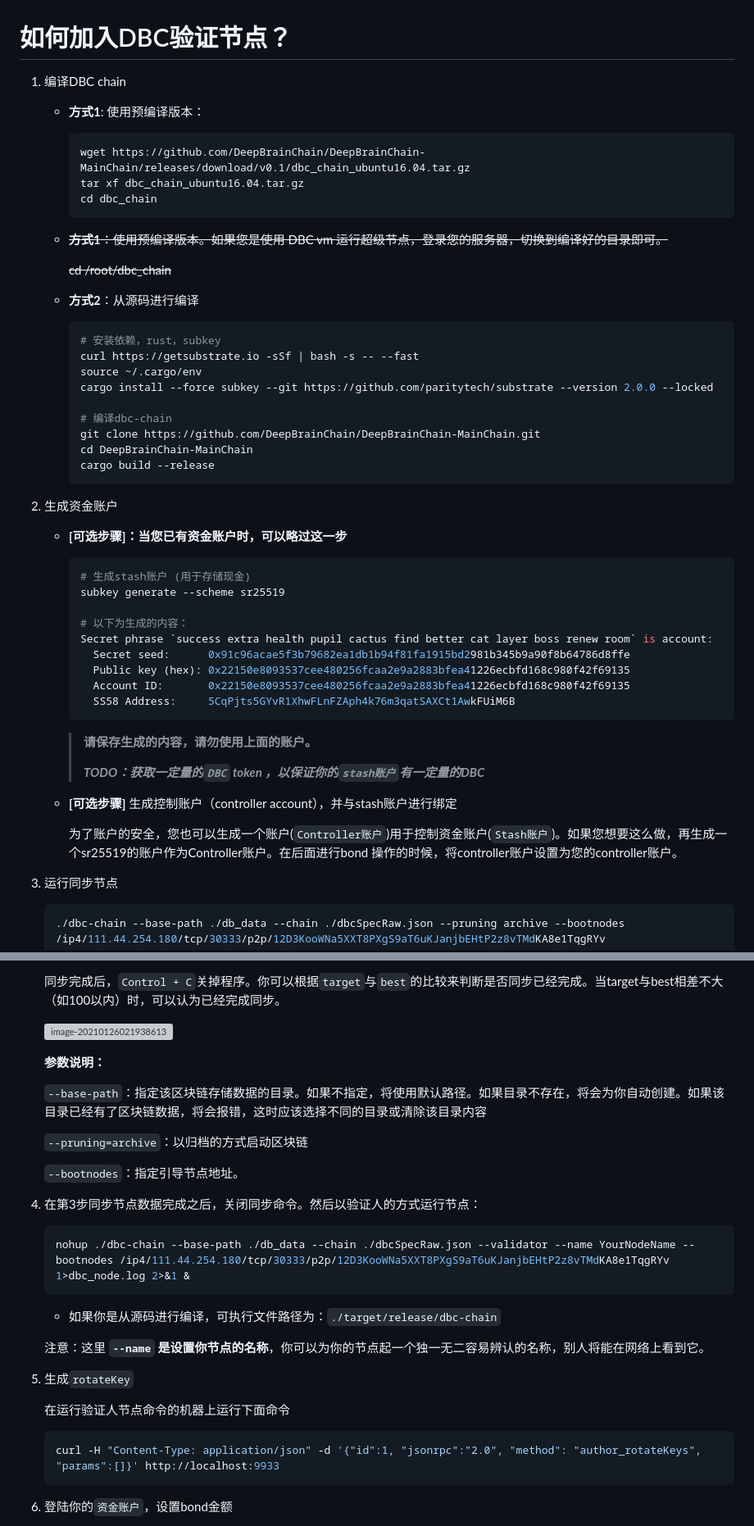
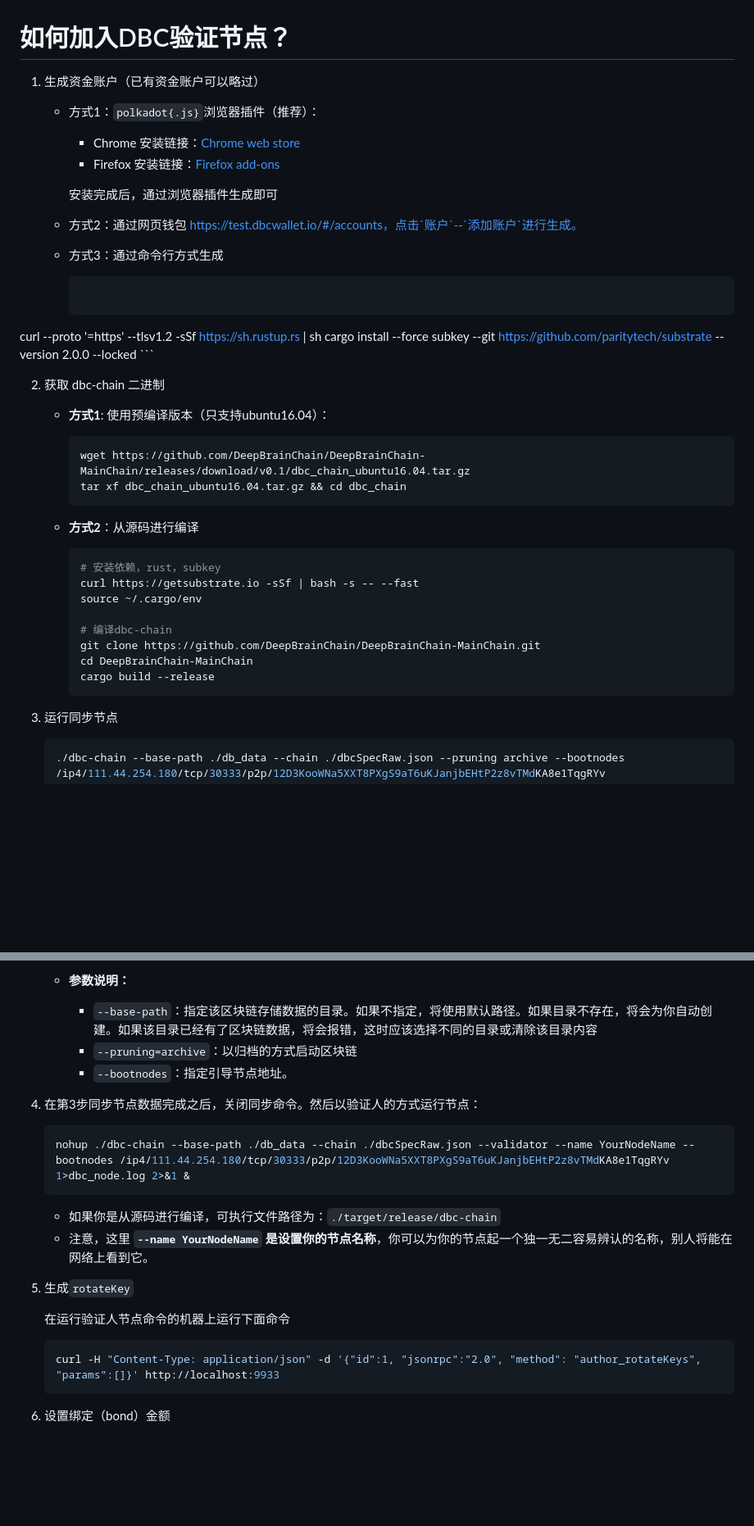
Before and after one commit to DeepBrainChain/DeepBrainChain-MainChain, a Markdown page: docs/join_dbc_testnet.md, 2 parts joined by grey strips. Shown: that part at 82% size. Rendered like a GitHub page; blank space fills up the shorter version; grey boxes are pictures that could not be loaded.

````diff
--- a/docs/join_dbc_testnet.md
+++ b/docs/join_dbc_testnet.md
@@ -1,18 +1,31 @@
 # 如何加入DBC验证节点？
 
-1. 编译DBC chain
+1. 生成资金账户（已有资金账户可以略过）
 
-   + **方式1**: 使用预编译版本：
+   + 方式1：`polkadot{.js}`浏览器插件（推荐）：
+
+     + Chrome 安装链接：[Chrome web store](https://chrome.google.com/webstore/detail/polkadot{js}-extension/mopnmbcafieddcagagdcbnhejhlodfdd)
+     + Firefox 安装链接：[Firefox add-ons](https://addons.mozilla.org/en-US/firefox/addon/polkadot-js-extension/)
+
+     安装完成后，通过浏览器插件生成即可
+
+   + 方式2：通过网页钱包 https://test.dbcwallet.io/#/accounts，点击`账户`--`添加账户`进行生成。
+
+   + 方式3：通过命令行方式生成
+
+     ```bash
+  curl --proto '=https' --tlsv1.2 -sSf https://sh.rustup.rs | sh
+     cargo install --force subkey --git https://github.com/paritytech/substrate --version 2.0.0 --locked
+     ```
+
+2. 获取 dbc-chain 二进制
+
+   + **方式1**: 使用预编译版本（只支持ubuntu16.04）：
 
      ```bash
      wget https://github.com/DeepBrainChain/DeepBrainChain-MainChain/releases/download/v0.1/dbc_chain_ubuntu16.04.tar.gz
-     tar xf dbc_chain_ubuntu16.04.tar.gz
-     cd dbc_chain
+     tar xf dbc_chain_ubuntu16.04.tar.gz && cd dbc_chain
      ```
-
-   + ~~**方式1**：使用预编译版本。如果您是使用 DBC vm 运行超级节点，登录您的服务器，切换到编译好的目录即可。~~
-
-     ~~cd /root/dbc_chain~~
 
    + **方式2**：从源码进行编译
 
@@ -20,37 +33,12 @@
      # 安装依赖，rust，subkey
      curl https://getsubstrate.io -sSf | bash -s -- --fast
      source ~/.cargo/env
-     cargo install --force subkey --git https://github.com/paritytech/substrate --version 2.0.0 --locked
 
      # 编译dbc-chain
      git clone https://github.com/DeepBrainChain/DeepBrainChain-MainChain.git
      cd DeepBrainChain-MainChain
      cargo build --release
      ```
-
-2. 生成资金账户
-
-   + **[可选步骤]：当您已有资金账户时，可以略过这一步**
-
-     ```bash
-     # 生成stash账户 (用于存储现金)
-     subkey generate --scheme sr25519
-
-     # 以下为生成的内容：
-     Secret phrase `success extra health pupil cactus find better cat layer boss renew room` is account:
-       Secret seed:      0x91c96acae5f3b79682ea1db1b94f81fa1915bd2981b345b9a90f8b64786d8ffe
-       Public key (hex): 0x22150e8093537cee480256fcaa2e9a2883bfea41226ecbfd168c980f42f69135
-       Account ID:       0x22150e8093537cee480256fcaa2e9a2883bfea41226ecbfd168c980f42f69135
-       SS58 Address:     5CqPjts5GYvR1XhwFLnFZAph4k76m3qatSAXCt1AwkFUiM6B
-     ```
-
-     > **请保存生成的内容，请勿使用上面的账户。**
-     >
-     > ***TODO：获取一定量的`DBC` token ，以保证你的`stash账户`有一定量的DBC***
-
-   + **[可选步骤]** 生成控制账户（controller account），并与stash账户进行绑定
-
-     为了账户的安全，您也可以生成一个账户(`Controller账户`)用于控制资金账户(`Stash账户`)。如果您想要这么做，再生成一个sr25519的账户作为Controller账户。在后面进行bond 操作的时候，将controller账户设置为您的controller账户。
 
 3. 运行同步节点
 
@@ -62,15 +51,8 @@
 
-   同步完成后，`Control + C`关掉程序。你可以根据`target`与`best`的比较来判断是否同步已经完成。当target与best相差不大（如100以内）时，可以认为已经完成同步。
-
-   ![image-20210126021938613](join_dbc_testnet.assets/image-20210126021938613.png)
-
-   **参数说明：**
-
-   `--base-path`：指定该区块链存储数据的目录。如果不指定，将使用默认路径。如果目录不存在，将会为你自动创建。如果该目录已经有了区块链数据，将会报错，这时应该选择不同的目录或清除该目录内容
-
-   `--pruning=archive`：以归档的方式启动区块链
-
-   `--bootnodes`：指定引导节点地址。
+   + **参数说明：**
+     + `--base-path`：指定该区块链存储数据的目录。如果不指定，将使用默认路径。如果目录不存在，将会为你自动创建。如果该目录已经有了区块链数据，将会报错，这时应该选择不同的目录或清除该目录内容
+     + `--pruning=archive`：以归档的方式启动区块链
+     + `--bootnodes`：指定引导节点地址。
 
 4. 在第3步同步节点数据完成之后，关闭同步命令。然后以验证人的方式运行节点：
 
@@ -79,8 +61,7 @@
    ```
 
    + 如果你是从源码进行编译，可执行文件路径为：`./target/release/dbc-chain`
-
-   注意：这里 **`--name` 是设置你节点的名称**，你可以为你的节点起一个独一无二容易辨认的名称，别人将能在网络上看到它。
+   + 注意，这里 **`--name YourNodeName` 是设置你的节点名称**，你可以为你的节点起一个独一无二容易辨认的名称，别人将能在网络上看到它。
 
 5. 生成`rotateKey`
 
@@ -90,5 +71,5 @@
    curl -H "Content-Type: application/json" -d '{"id":1, "jsonrpc":"2.0", "method": "author_rotateKeys", "params":[]}' http://localhost:9933
    ```
 
-6. 登陆你的`资金账户`，设置bond金额
+6. 设置绑定（bond）金额
 
````
Also changed, not shown: other parts of docs/join_dbc_testnet.md (+14 -44 lines), docs/join_dbc_testnet.assets/image-20210323094058241.png (added), docs/join_dbc_testnet.assets/image-20210323095232363.png (added).
